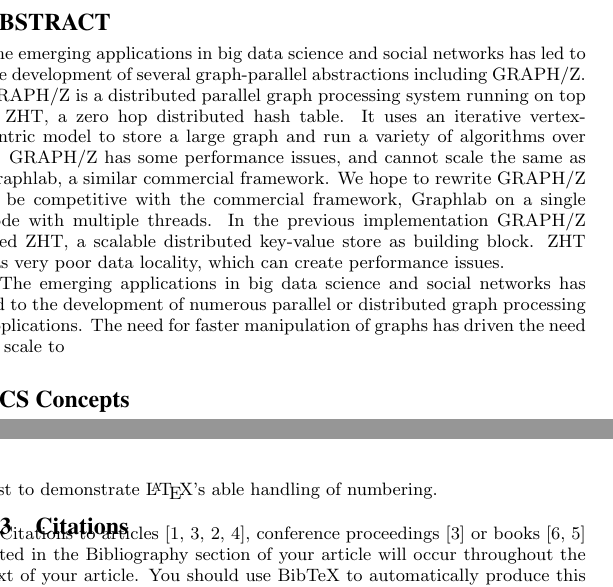
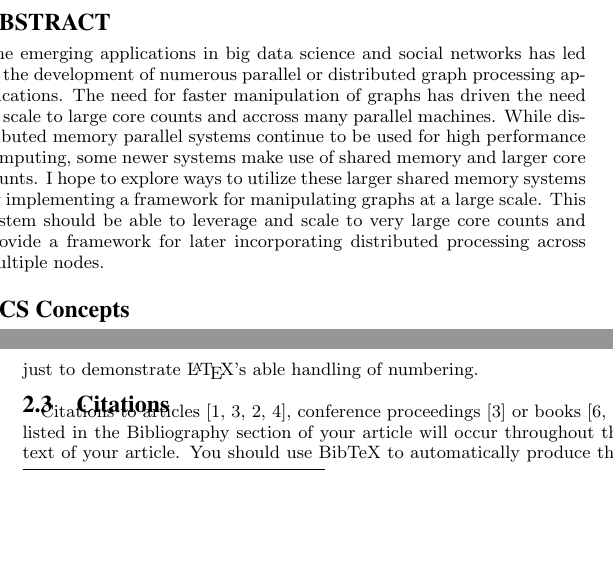
Before and after one commit to fmeef/SC16_proposed_docs, a LaTeX paper (poster/sig-alternate-sample.tex): two parts of the columns of pages 1 and 2 of 3 before the commit and two parts of the columns of page 1 of 3 after it, joined at a grey line, cut so that both start at the same text, the shorter picture padded with empty space. Compiled offline with pdfLaTeX.

Commit message:
Added abstract

```diff
--- a/poster/sig-alternate-sample.tex
+++ b/poster/sig-alternate-sample.tex
@@ -147,11 +147,7 @@
 
 \maketitle
 \begin{abstract}
-  The emerging applications in big data science and social networks has led to the development of several graph-parallel abstractions including GRAPH/Z. GRAPH/Z is a distributed parallel graph processing system running on top of ZHT, a zero hop distributed hash table. It uses an iterative vertex-centric model to store a large graph and run a variety of algorithms over it. GRAPH/Z has some performance issues, and cannot scale the same as Graphlab, a similar commercial framework. We hope to rewrite GRAPH/Z to be competitive with the commercial framework, Graphlab on a single node with multiple threads.  In the previous implementation GRAPH/Z used ZHT, a scalable distributed key-value store as building block. ZHT has very poor data locality, which can create performance issues.
-
-
-  The emerging applications in big data science and social networks has led to the development of numerous parallel or distributed graph processing applications. The need for faster manipulation of graphs has driven the need to scale to
-
+  The emerging applications in big data science and social networks has led to the development of numerous parallel or distributed graph processing applications. The need for faster manipulation of graphs has driven the need to scale to large core counts and accross many parallel machines. While distributed memory parallel systems continue to be used for high performance computing, some newer systems make use of shared memory and larger core counts. I hope to explore ways to utilize these larger shared memory systems by implementing a framework for manipulating graphs at a large scale. This system should be able to leverage and scale to very large core counts and provide a framework for later incorporating distributed processing across multiple nodes.
 
 \end{abstract}
 
```
Also changed, not shown: poster/sig-alternate-sample.tex (2 more changed lines).
